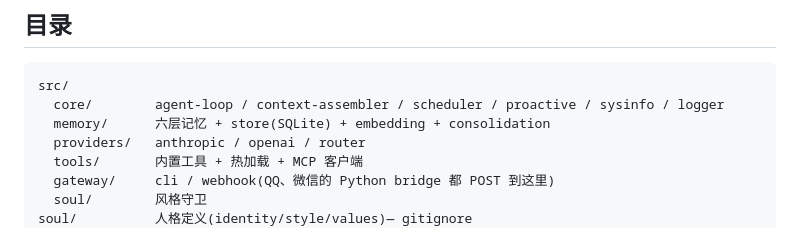
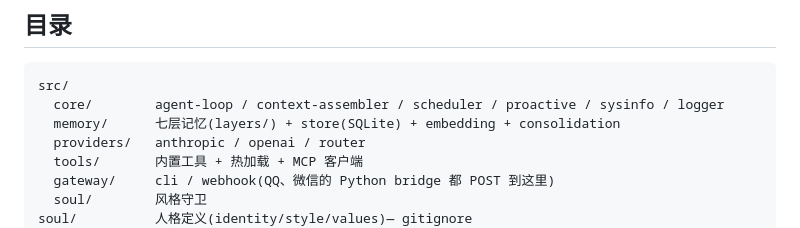
Before and after one commit to Xuuuuu04/mu-agent, a Markdown page: README.md, the part around the change. Rendered like a GitHub page.

````diff
--- a/README.md
+++ b/README.md
@@ -36,7 +36,7 @@ pnpm start          # 启动沐(CLI + Web + Webhook)
 ```
 src/
   core/        agent-loop / context-assembler / scheduler / proactive / sysinfo / logger
-  memory/      六层记忆 + store(SQLite) + embedding + consolidation
+  memory/      七层记忆(layers/) + store(SQLite) + embedding + consolidation
   providers/   anthropic / openai / router
   tools/       内置工具 + 热加载 + MCP 客户端
   gateway/     cli / webhook(QQ、微信的 Python bridge 都 POST 到这里)
````
Also changed, not shown: CLAUDE.md (+9 -3 lines), docs/ARCHITECTURE.md (+1 -1 lines).
